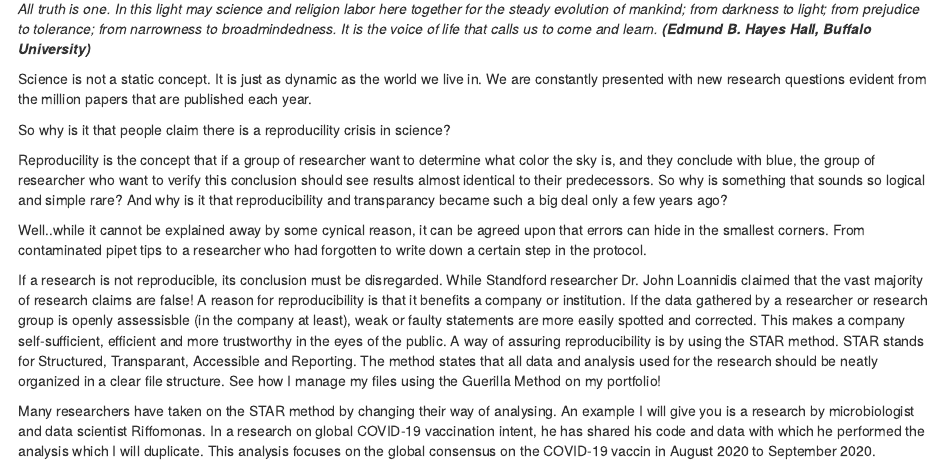
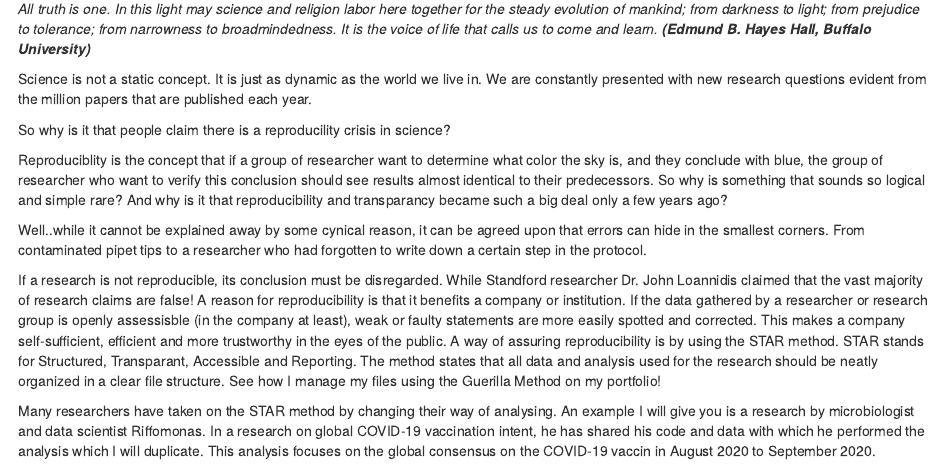
Before and after one commit to cherjuliette/dsfb2_bookdown.io, an R Markdown document (001_dsfb2_reproducibility.Rmd): the page in a window 1100 px wide, from 70 px down. Rendered offline with R 4.5, knitr and Pandoc, with nearby package versions; drawn as R Markdown's standard HTML page in place of the format the file asks for; code that draws random numbers runs with fixed seeds of ours; column names are cleaned by a stand-in for the janitor package.

Commit message:
fixed a typo

```diff
--- a/001_dsfb2_reproducibility.Rmd
+++ b/001_dsfb2_reproducibility.Rmd
@@ -6,7 +6,7 @@ Science is not a static concept. It is just as dynamic as the world we live in.
 
 So why is it that people claim there is a reproducility crisis in science?
 
-Reproducility is the concept that if a group of researcher want to determine what color the sky is, and they conclude with blue, the group of researcher who want to verify this conclusion should see results almost identical to their predecessors. So why is something that sounds so logical and simple rare? And why is it that reproducibility and transparancy became such a big deal only a few years ago?
+Reproduciblity is the concept that if a group of researcher want to determine what color the sky is, and they conclude with blue, the group of researcher who want to verify this conclusion should see results almost identical to their predecessors. So why is something that sounds so logical and simple rare? And why is it that reproducibility and transparancy became such a big deal only a few years ago?
 
 Well..while it cannot be explained away by some cynical reason, it can be agreed upon that errors can hide in the smallest corners. From contaminated pipet tips to a researcher who had forgotten to write down a certain step in the protocol.
 
```
